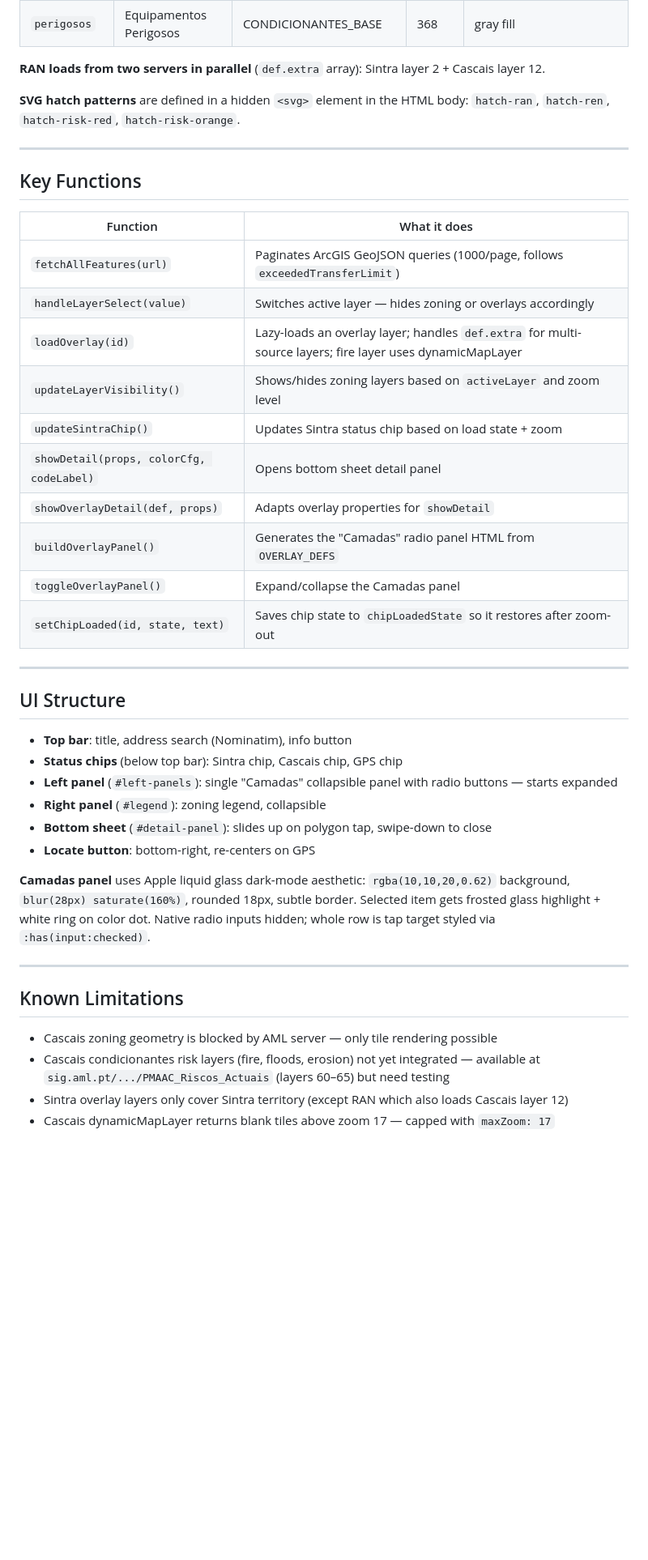
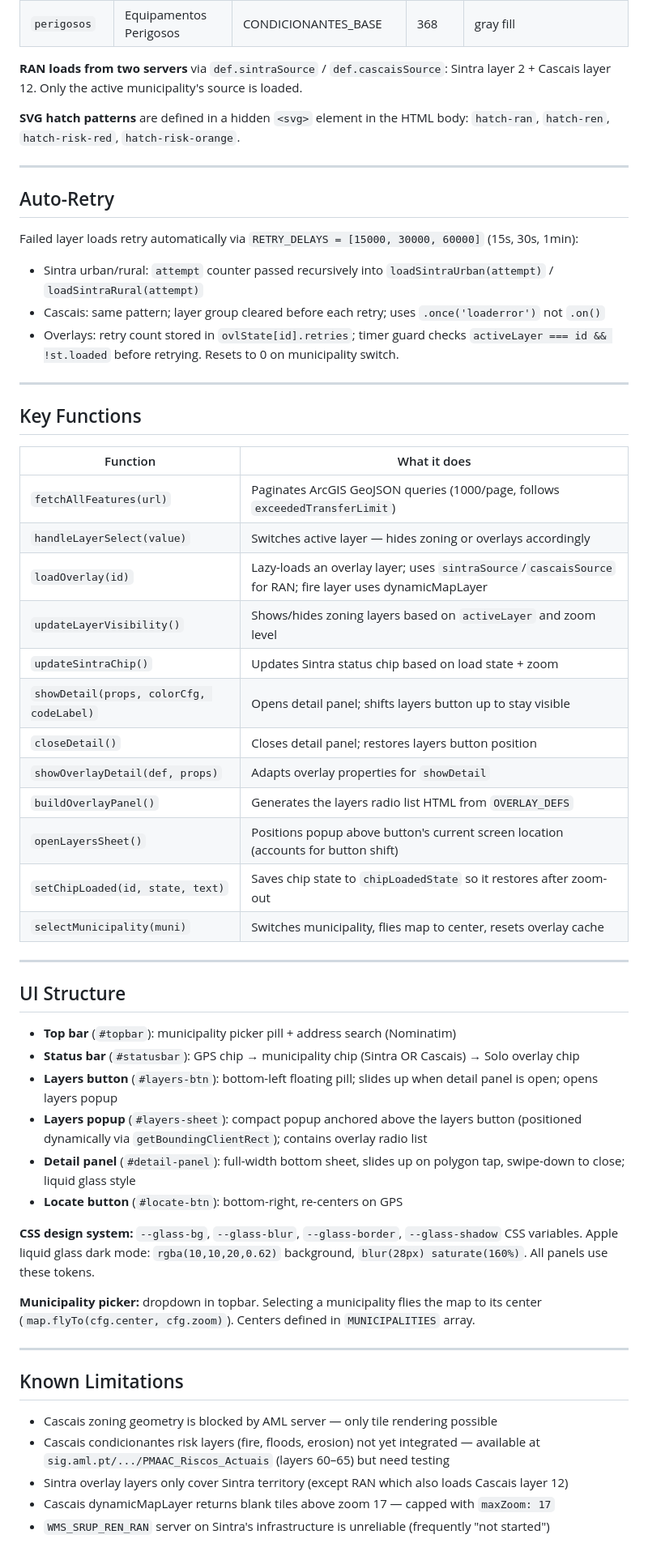
Before and after one commit to tcctr/pdm-map, a Markdown page: CLAUDE.md, the part around one of its changes. Shown at 81% size. Drawn GitHub-style; blank space fills up the shorter version.

Commit message:
Update CLAUDE.md to reflect current app state
Co-Authored-By: Claude Sonnet 4.6 <noreply@anthropic.com>

```diff
--- a/CLAUDE.md
+++ b/CLAUDE.md
@@ -73,9 +75,18 @@ Radio-button selection — only one layer active at a time. Selecting any overla
 | `zep` | Zona Especial de Proteção | CONDICIONANTES_BASE | 302 | violet fill |
 | `perigosos` | Equipamentos Perigosos | CONDICIONANTES_BASE | 368 | gray fill |
 
-**RAN loads from two servers in parallel** (`def.extra` array): Sintra layer 2 + Cascais layer 12.
+**RAN loads from two servers** via `def.sintraSource` / `def.cascaisSource`: Sintra layer 2 + Cascais layer 12. Only the active municipality's source is loaded.
 
 **SVG hatch patterns** are defined in a hidden `<svg>` element in the HTML body: `hatch-ran`, `hatch-ren`, `hatch-risk-red`, `hatch-risk-orange`.
+
+---
+
+## Auto-Retry
+
+Failed layer loads retry automatically via `RETRY_DELAYS = [15000, 30000, 60000]` (15s, 30s, 1min):
+- Sintra urban/rural: `attempt` counter passed recursively into `loadSintraUrban(attempt)` / `loadSintraRural(attempt)`
+- Cascais: same pattern; layer group cleared before each retry; uses `.once('loaderror')` not `.on()`
+- Overlays: retry count stored in `ovlState[id].retries`; timer guard checks `activeLayer === id && !st.loaded` before retrying. Resets to 0 on municipality switch.
 
 ---
 
@@ -85,27 +96,31 @@ Radio-button selection — only one layer active at a time. Selecting any overla
 |----------|-------------|
 | `fetchAllFeatures(url)` | Paginates ArcGIS GeoJSON queries (1000/page, follows `exceededTransferLimit`) |
 | `handleLayerSelect(value)` | Switches active layer — hides zoning or overlays accordingly |
-| `loadOverlay(id)` | Lazy-loads an overlay layer; handles `def.extra` for multi-source layers; fire layer uses dynamicMapLayer |
+| `loadOverlay(id)` | Lazy-loads an overlay layer; uses `sintraSource`/`cascaisSource` for RAN; fire layer uses dynamicMapLayer |
 | `updateLayerVisibility()` | Shows/hides zoning layers based on `activeLayer` and zoom level |
 | `updateSintraChip()` | Updates Sintra status chip based on load state + zoom |
-| `showDetail(props, colorCfg, codeLabel)` | Opens bottom sheet detail panel |
+| `showDetail(props, colorCfg, codeLabel)` | Opens detail panel; shifts layers button up to stay visible |
+| `closeDetail()` | Closes detail panel; restores layers button position |
 | `showOverlayDetail(def, props)` | Adapts overlay properties for `showDetail` |
-| `buildOverlayPanel()` | Generates the "Camadas" radio panel HTML from `OVERLAY_DEFS` |
-| `toggleOverlayPanel()` | Expand/collapse the Camadas panel |
+| `buildOverlayPanel()` | Generates the layers radio list HTML from `OVERLAY_DEFS` |
+| `openLayersSheet()` | Positions popup above button's current screen location (accounts for button shift) |
 | `setChipLoaded(id, state, text)` | Saves chip state to `chipLoadedState` so it restores after zoom-out |
+| `selectMunicipality(muni)` | Switches municipality, flies map to center, resets overlay cache |
 
 ---
 
 ## UI Structure
 
-- **Top bar**: title, address search (Nominatim), info button
-- **Status chips** (below top bar): Sintra chip, Cascais chip, GPS chip
-- **Left panel** (`#left-panels`): single "Camadas" collapsible panel with radio buttons — starts expanded
-- **Right panel** (`#legend`): zoning legend, collapsible
-- **Bottom sheet** (`#detail-panel`): slides up on polygon tap, swipe-down to close
-- **Locate button**: bottom-right, re-centers on GPS
+- **Top bar** (`#topbar`): municipality picker pill + address search (Nominatim)
+- **Status bar** (`#statusbar`): GPS chip → municipality chip (Sintra OR Cascais) → Solo overlay chip
+- **Layers button** (`#layers-btn`): bottom-left floating pill; slides up when detail panel is open; opens layers popup
+- **Layers popup** (`#layers-sheet`): compact popup anchored above the layers button (positioned dynamically via `getBoundingClientRect`); contains overlay radio list
+- **Detail panel** (`#detail-panel`): full-width bottom sheet, slides up on polygon tap, swipe-down to close; liquid glass style
+- **Locate button** (`#locate-btn`): bottom-right, re-centers on GPS
 
-**Camadas panel** uses Apple liquid glass dark-mode aesthetic: `rgba(10,10,20,0.62)` background, `blur(28px) saturate(160%)`, rounded 18px, subtle border. Selected item gets frosted glass highlight + white ring on color dot. Native radio inputs hidden; whole row is tap target styled via `:has(input:checked)`.
+**CSS design system:** `--glass-bg`, `--glass-blur`, `--glass-border`, `--glass-shadow` CSS variables. Apple liquid glass dark mode: `rgba(10,10,20,0.62)` background, `blur(28px) saturate(160%)`. All panels use these tokens.
+
+**Municipality picker:** dropdown in topbar. Selecting a municipality flies the map to its center (`map.flyTo(cfg.center, cfg.zoom)`). Centers defined in `MUNICIPALITIES` array.
 
 ---
 
@@ -115,3 +130,4 @@ Radio-button selection — only one layer active at a time. Selecting any overla
 - Cascais condicionantes risk layers (fire, floods, erosion) not yet integrated — available at `sig.aml.pt/.../PMAAC_Riscos_Actuais` (layers 60–65) but need testing
 - Sintra overlay layers only cover Sintra territory (except RAN which also loads Cascais layer 12)
 - Cascais dynamicMapLayer returns blank tiles above zoom 17 — capped with `maxZoom: 17`
+- `WMS_SRUP_REN_RAN` server on Sintra's infrastructure is unreliable (frequently "not started")
```
Also changed, not shown: other parts of CLAUDE.md (+5 -3 lines).
